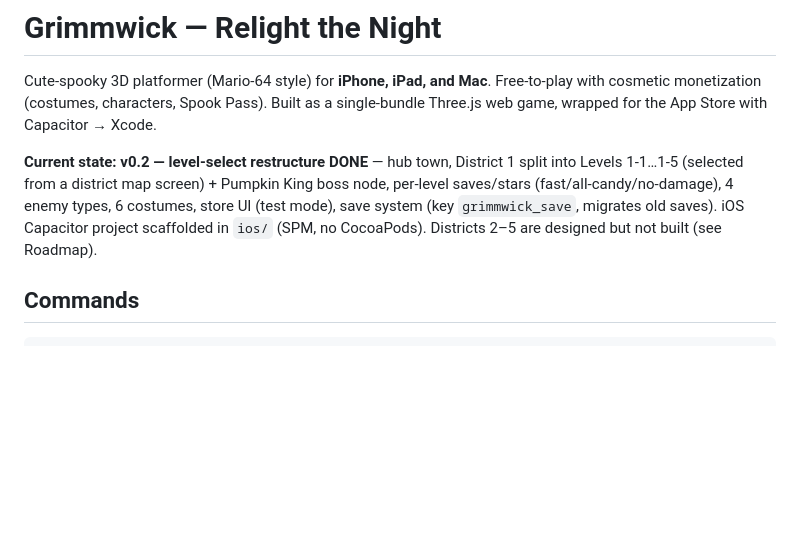
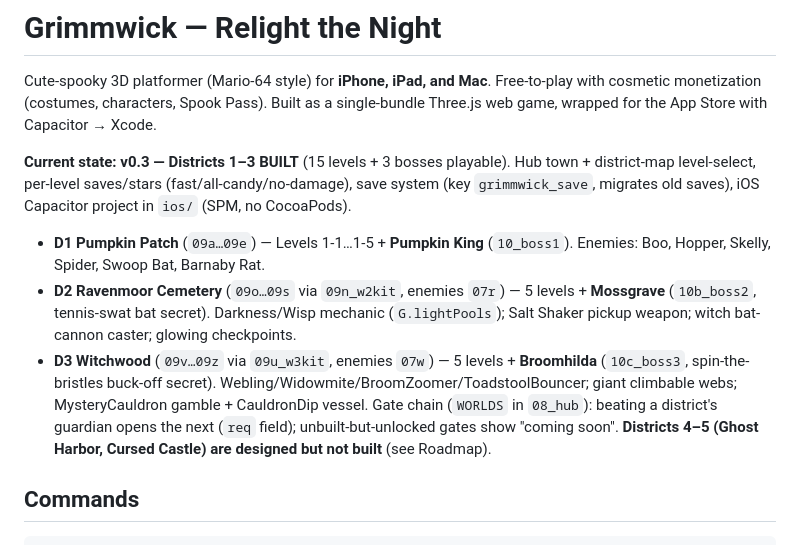
Before and after one commit to Durk23/Grimmwick, a Markdown page: CLAUDE.md, the part around the change. Drawn GitHub-style; blank space fills up the shorter version.

Commit message:
docs: update current-state to v0.3 (Districts 1-3 built)
Co-Authored-By: Claude Opus 4.8 <noreply@anthropic.com>

```diff
--- a/CLAUDE.md
+++ b/CLAUDE.md
@@ -4,7 +4,11 @@ Cute-spooky 3D platformer (Mario-64 style) for **iPhone, iPad, and Mac**.
 Free-to-play with cosmetic monetization (costumes, characters, Spook Pass).
 Built as a single-bundle Three.js web game, wrapped for the App Store with Capacitor → Xcode.
 
-**Current state: v0.2 — level-select restructure DONE** — hub town, District 1 split into Levels 1-1…1-5 (selected from a district map screen) + Pumpkin King boss node, per-level saves/stars (fast/all-candy/no-damage), 4 enemy types, 6 costumes, store UI (test mode), save system (key `grimmwick_save`, migrates old saves). iOS Capacitor project scaffolded in `ios/` (SPM, no CocoaPods). Districts 2–5 are designed but not built (see Roadmap).
+**Current state: v0.3 — Districts 1–3 BUILT** (15 levels + 3 bosses playable). Hub town + district-map level-select, per-level saves/stars (fast/all-candy/no-damage), save system (key `grimmwick_save`, migrates old saves), iOS Capacitor project in `ios/` (SPM, no CocoaPods).
+- **D1 Pumpkin Patch** (`09a…09e`) — Levels 1-1…1-5 + **Pumpkin King** (`10_boss1`). Enemies: Boo, Hopper, Skelly, Spider, Swoop Bat, Barnaby Rat.
+- **D2 Ravenmoor Cemetery** (`09o…09s` via `09n_w2kit`, enemies `07r`) — 5 levels + **Mossgrave** (`10b_boss2`, tennis-swat bat secret). Darkness/Wisp mechanic (`G.lightPools`); Salt Shaker pickup weapon; witch bat-cannon caster; glowing checkpoints.
+- **D3 Witchwood** (`09v…09z` via `09u_w3kit`, enemies `07w`) — 5 levels + **Broomhilda** (`10c_boss3`, spin-the-bristles buck-off secret). Webling/Widowmite/BroomZoomer/ToadstoolBouncer; giant climbable webs; MysteryCauldron gamble + CauldronDip vessel.
+Gate chain (`WORLDS` in `08_hub`): beating a district's guardian opens the next (`req` field); unbuilt-but-unlocked gates show "coming soon". **Districts 4–5 (Ghost Harbor, Cursed Castle) are designed but not built** (see Roadmap).
 
 ## Commands
 
```
